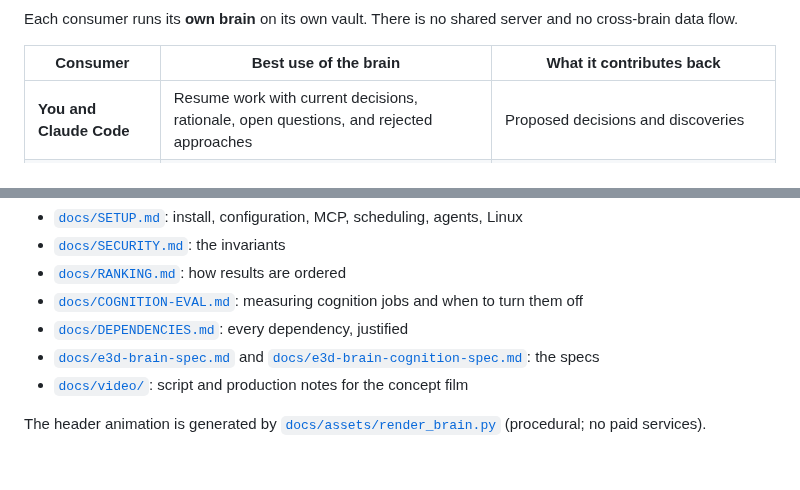
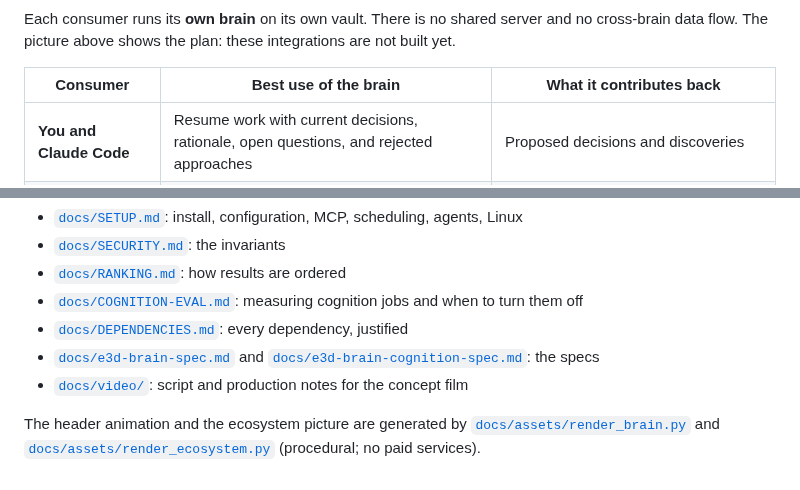
Before and after one commit to spacepacket1/e3d-brain, a Markdown page: README.md, 2 parts joined by grey strips. Rendered like a GitHub page.

Commit message:
README: add the ecosystem picture (planned integrations) and its generator
Co-Authored-By: Claude Sonnet 5.5 <noreply@anthropic.com>

```diff
--- a/README.md
+++ b/README.md
@@ -63,5 +67,6 @@ Memory is not the record. It is the *reader* of the record.
 Each consumer runs its **own brain** on its own vault. There is no shared
-server and no cross-brain data flow.
+server and no cross-brain data flow. The picture above shows the plan: these
+integrations are not built yet.
 
 | Consumer | Best use of the brain | What it contributes back |
 |---|---|---|
@@ -225,5 +230,7 @@ manifest that could not represent created or moved files. The transcripts are in
 - [`docs/e3d-brain-spec.md`](docs/e3d-brain-spec.md) and [`docs/e3d-brain-cognition-spec.md`](docs/e3d-brain-cognition-spec.md): the specs
 - [`docs/video/`](docs/video/): script and production notes for the concept film
 
-The header animation is generated by [`docs/assets/render_brain.py`](docs/assets/render_brain.py)
+The header animation and the ecosystem picture are generated by
+[`docs/assets/render_brain.py`](docs/assets/render_brain.py) and
+[`docs/assets/render_ecosystem.py`](docs/assets/render_ecosystem.py)
 (procedural; no paid services).
```
Also changed, not shown: other parts of README.md (+4 -0 lines), docs/assets/ecosystem.png (added), 2 other files.
